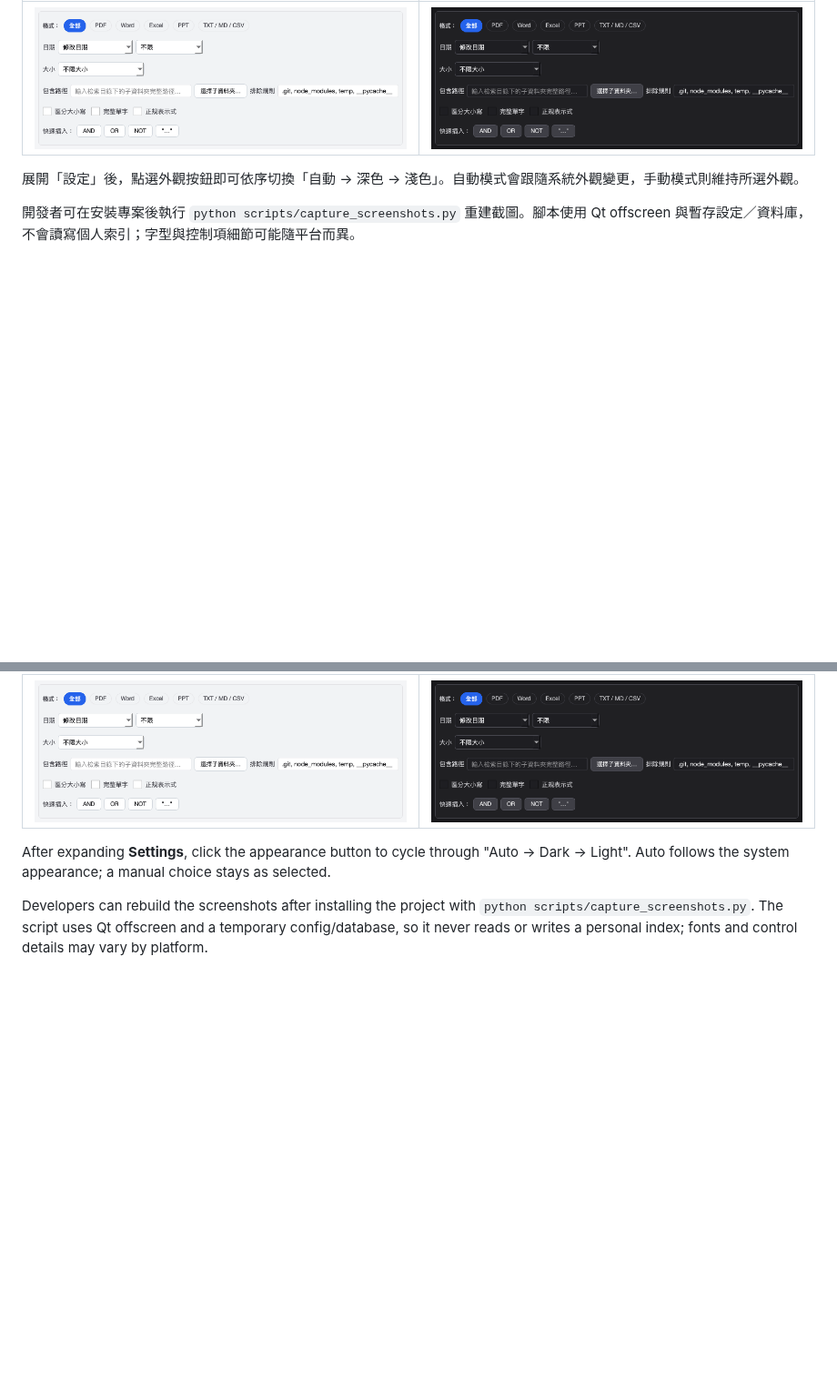
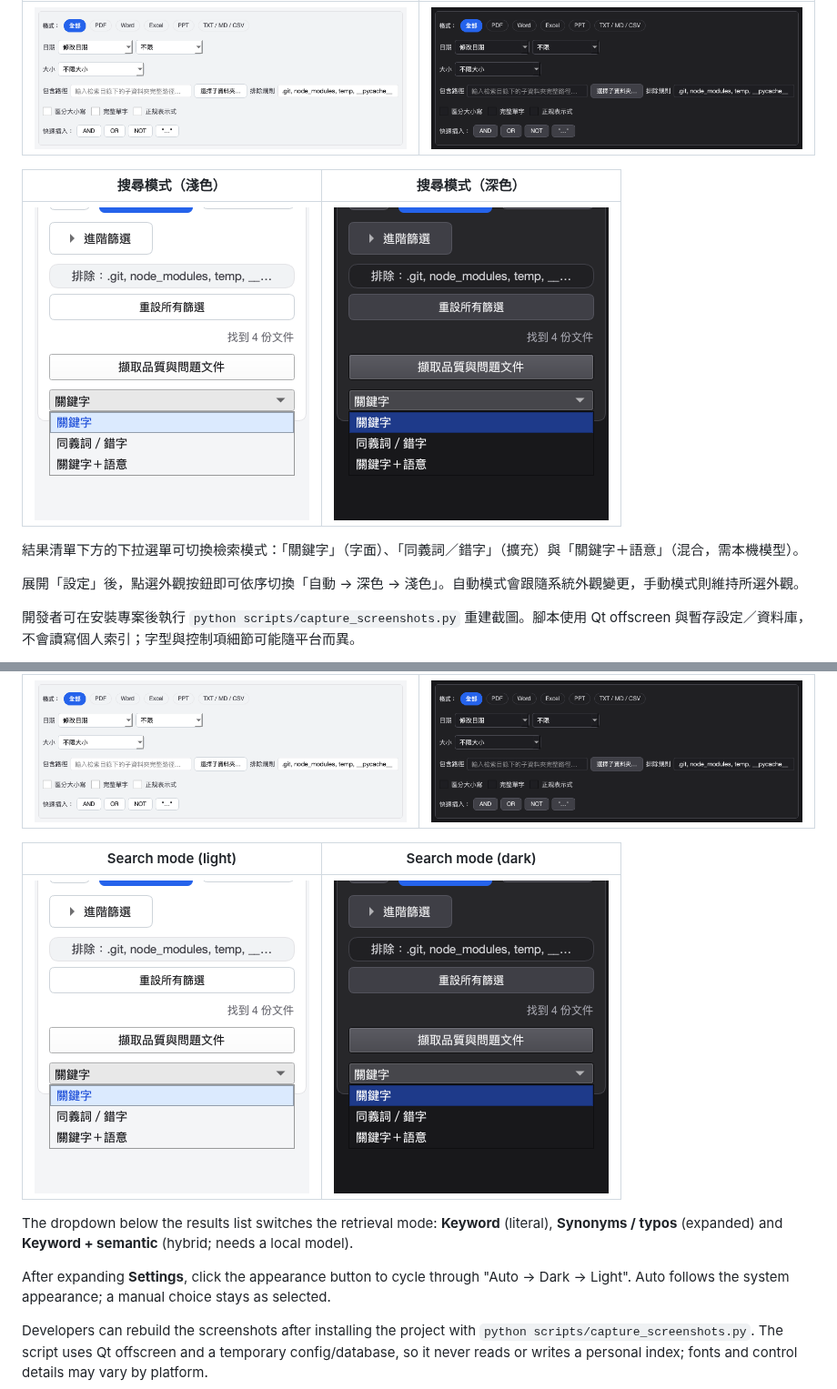
Before and after one commit to hchouTW/doc_searcher, a Markdown page: README.md, 2 parts joined by grey strips. Shown at 91% size. Rendered like a GitHub page; pictures changed too: docs/screenshots/doc_searcher_modes_dark.png (added), docs/screenshots/doc_searcher_modes_light.png (added); blank space fills up the shorter version.

Commit message:
docs: capture search-mode dropdown screenshots in light and dark (#28)
Co-authored-by: Hsin-Yi Chou <hchou@Hsin-Yis-MacBook-Pro-6.local>
Co-authored-by: Claude Sonnet 5.5 <noreply@anthropic.com>

```diff
--- a/README.md
+++ b/README.md
@@ -101,6 +101,12 @@ Don't want to set up Python? Download from the [latest GitHub release](https://g
 | 進階篩選（淺色） | 進階篩選（深色） |
 | --- | --- |
 | ![淺色進階篩選面板](docs/screenshots/doc_searcher_advanced_light.png) | ![深色進階篩選面板](docs/screenshots/doc_searcher_advanced_dark.png) |
+
+| 搜尋模式（淺色） | 搜尋模式（深色） |
+| --- | --- |
+| ![淺色搜尋模式選單](docs/screenshots/doc_searcher_modes_light.png) | ![深色搜尋模式選單](docs/screenshots/doc_searcher_modes_dark.png) |
+
+結果清單下方的下拉選單可切換檢索模式：「關鍵字」（字面）、「同義詞／錯字」（擴充）與「關鍵字＋語意」（混合，需本機模型）。
 
 展開「設定」後，點選外觀按鈕即可依序切換「自動 → 深色 → 淺色」。自動模式會跟隨系統外觀變更，手動模式則維持所選外觀。
 
@@ -469,6 +475,12 @@ The left panel shows the **Auto update index** and **Tesseract OCR** options and
 | --- | --- |
 | ![Advanced filters panel, light](docs/screenshots/doc_searcher_advanced_light.png) | ![Advanced filters panel, dark](docs/screenshots/doc_searcher_advanced_dark.png) |
 
+| Search mode (light) | Search mode (dark) |
+| --- | --- |
+| ![Light search-mode dropdown](docs/screenshots/doc_searcher_modes_light.png) | ![Dark search-mode dropdown](docs/screenshots/doc_searcher_modes_dark.png) |
+
+The dropdown below the results list switches the retrieval mode: **Keyword** (literal), **Synonyms / typos** (expanded) and **Keyword + semantic** (hybrid; needs a local model).
+
 After expanding **Settings**, click the appearance button to cycle through "Auto → Dark → Light". Auto follows the system appearance; a manual choice stays as selected.
 
 Developers can rebuild the screenshots after installing the project with `python scripts/capture_screenshots.py`. The script uses Qt offscreen and a temporary config/database, so it never reads or writes a personal index; fonts and control details may vary by platform.
```
Also changed, not shown: 1 other file.
